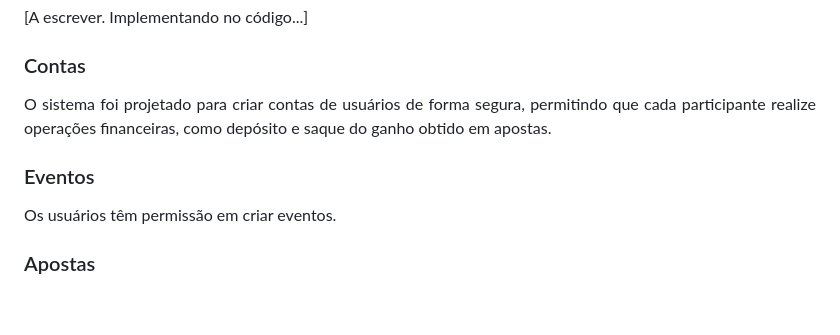
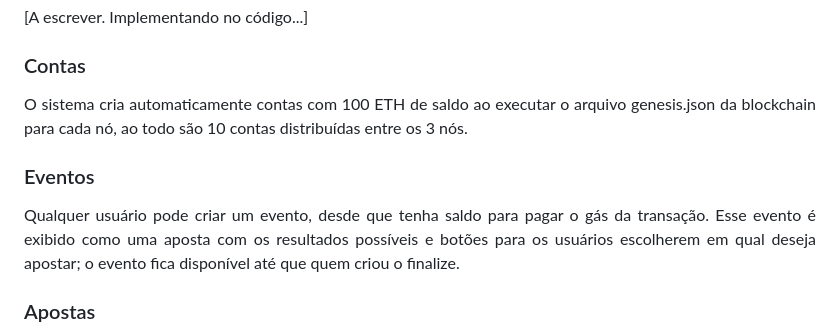
Before and after one commit to leticiaribeiro7/distributed-bet, a Markdown page: README.md, the part around the change. GitHub-like rendering; blank space fills up the shorter version.

```diff
--- a/README.md
+++ b/README.md
@@ -91,13 +91,13 @@
 ### Contas
 
 <p align="justify">
- O sistema foi projetado para criar contas de usuários de forma segura, permitindo que cada participante realize operações financeiras, como depósito e saque do ganho obtido em apostas.
+ O sistema cria automaticamente contas com 100 ETH de saldo ao executar o arquivo genesis.json da blockchain para cada nó, ao todo são 10 contas distribuídas entre os 3 nós.
 </p>
 
 ### Eventos
 
 <p align="justify">
- Os usuários têm permissão em criar eventos.
+ Qualquer usuário pode criar um evento, desde que tenha saldo para pagar o gás da transação. Esse evento é exibido como uma aposta com os resultados possíveis e botões para os usuários escolherem em qual deseja apostar; o evento fica disponível até que quem criou o finalize.
 </p>
 
 ### Apostas
```
